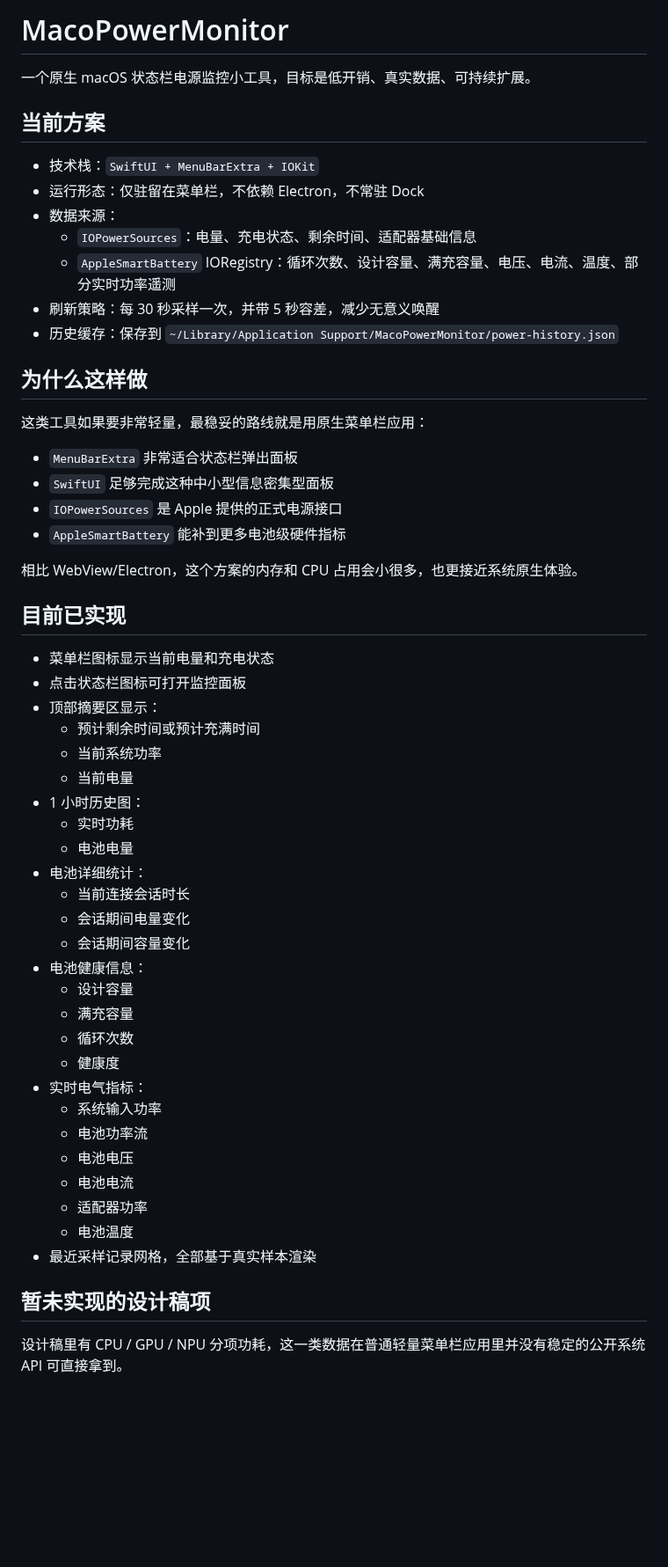
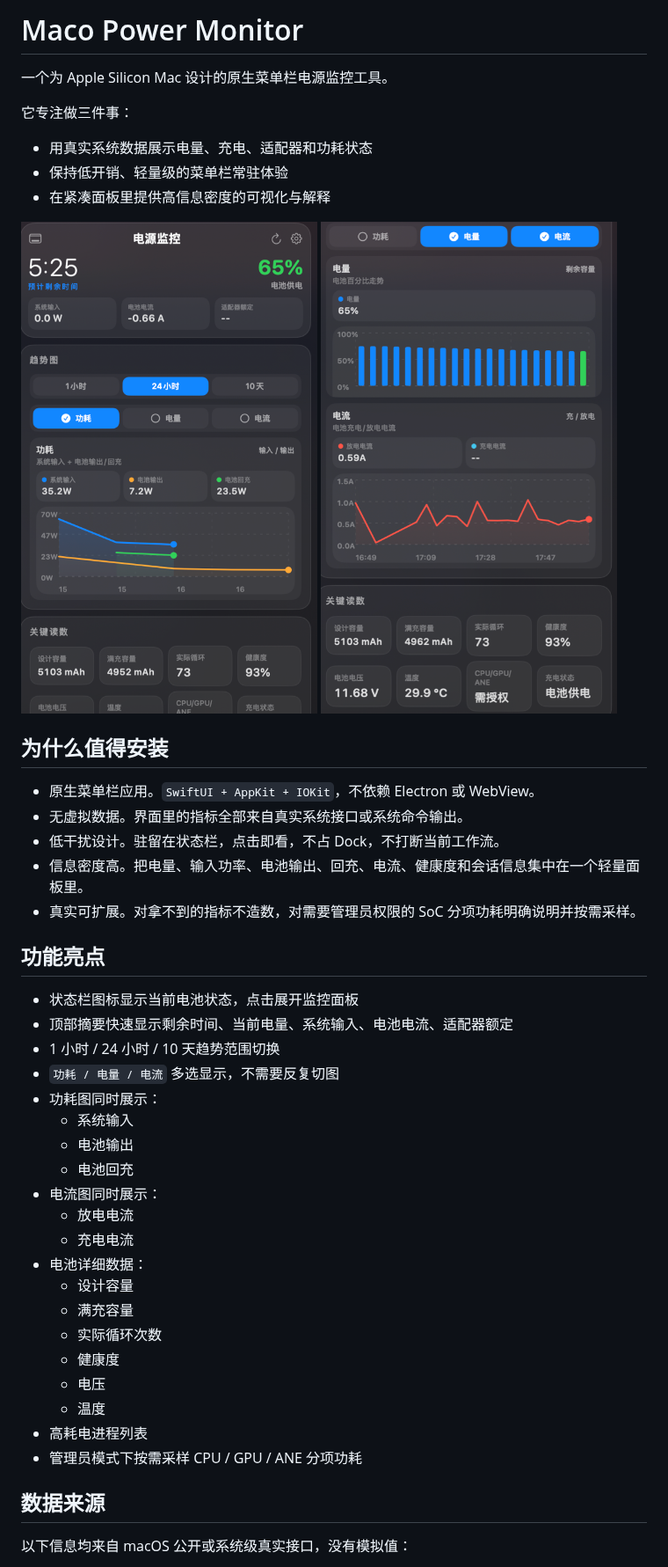
Before and after one commit to LCYLYM/MacoPowerMonitor, a Markdown page: README.md, the part around one of its changes. Shown at 88% size. GitHub-like rendering; pictures changed too: docs/images/charts.png (added), docs/images/overview.png (added); blank space fills up the shorter version.

Commit message:
feat: polish monitor UI and prepare open source release

```diff
--- a/README.md
+++ b/README.md
@@ -1,58 +1,48 @@
-# MacoPowerMonitor
+# Maco Power Monitor
 
-一个原生 macOS 状态栏电源监控小工具，目标是低开销、真实数据、可持续扩展。
+一个为 Apple Silicon Mac 设计的原生菜单栏电源监控工具。
 
-## 当前方案
+它专注做三件事：
 
-- 技术栈：`SwiftUI + MenuBarExtra + IOKit`
-- 运行形态：仅驻留在菜单栏，不依赖 Electron，不常驻 Dock
-- 数据来源：
-  - `IOPowerSources`：电量、充电状态、剩余时间、适配器基础信息
-  - `AppleSmartBattery` IORegistry：循环次数、设计容量、满充容量、电压、电流、温度、部分实时功率遥测
-- 刷新策略：每 30 秒采样一次，并带 5 秒容差，减少无意义唤醒
-- 历史缓存：保存到 `~/Library/Application Support/MacoPowerMonitor/power-history.json`
+- 用真实系统数据展示电量、充电、适配器和功耗状态
+- 保持低开销、轻量级的菜单栏常驻体验
+- 在紧凑面板里提供高信息密度的可视化与解释
 
-## 为什么这样做
+![Maco Power Monitor overview](docs/images/overview.png)
+![Maco Power Monitor charts](docs/images/charts.png)
 
-这类工具如果要非常轻量，最稳妥的路线就是用原生菜单栏应用：
+## 为什么值得安装
 
-- `MenuBarExtra` 非常适合状态栏弹出面板
-- `SwiftUI` 足够完成这种中小型信息密集型面板
-- `IOPowerSources` 是 Apple 提供的正式电源接口
-- `AppleSmartBattery` 能补到更多电池级硬件指标
+- 原生菜单栏应用。`SwiftUI + AppKit + IOKit`，不依赖 Electron 或 WebView。
+- 无虚拟数据。界面里的指标全部来自真实系统接口或系统命令输出。
+- 低干扰设计。驻留在状态栏，点击即看，不占 Dock，不打断当前工作流。
+- 信息密度高。把电量、输入功率、电池输出、回充、电流、健康度和会话信息集中在一个轻量面板里。
+- 真实可扩展。对拿不到的指标不造数，对需要管理员权限的 SoC 分项功耗明确说明并按需采样。
 
-相比 WebView/Electron，这个方案的内存和 CPU 占用会小很多，也更接近系统原生体验。
+## 功能亮点
 
-## 目前已实现
-
-- 菜单栏图标显示当前电量和充电状态
-- 点击状态栏图标可打开监控面板
-- 顶部摘要区显示：
-  - 预计剩余时间或预计充满时间
-  - 当前系统功率
-  - 当前电量
-- 1 小时历史图：
-  - 实时功耗
-  - 电池电量
-- 电池详细统计：
-  - 当前连接会话时长
-  - 会话期间电量变化
-  - 会话期间容量变化
-- 电池健康信息：
+- 状态栏图标显示当前电池状态，点击展开监控面板
+- 顶部摘要快速显示剩余时间、当前电量、系统输入、电池电流、适配器额定
+- 1 小时 / 24 小时 / 10 天趋势范围切换
+- `功耗 / 电量 / 电流` 多选显示，不需要反复切图
+- 功耗图同时展示：
+  - 系统输入
+  - 电池输出
+  - 电池回充
+- 电流图同时展示：
+  - 放电电流
+  - 充电电流
+- 电池详细数据：
   - 设计容量
   - 满充容量
-  - 循环次数
+  - 实际循环次数
   - 健康度
-- 实时电气指标：
-  - 系统输入功率
-  - 电池功率流
-  - 电池电压
-  - 电池电流
-  - 适配器功率
-  - 电池温度
-- 最近采样记录网格，全部基于真实样本渲染
+  - 电压
+  - 温度
+- 高耗电进程列表
+- 管理员模式下按需采样 CPU / GPU / ANE 分项功耗
 
-## 暂未实现的设计稿项
+## 数据来源
 
-设计稿里有 CPU / GPU / NPU 分项功耗，这一类数据在普通轻量菜单栏应用里并没有稳定的公开系统 API 可直接拿到。
+以下信息均来自 macOS 公开或系统级真实接口，没有模拟值：
 
```
Also changed, not shown: other parts of README.md (+75 -21 lines), .github/ISSUE_TEMPLATE/bug_report.md (added, +32 -0 lines), .github/ISSUE_TEMPLATE/feature_request.md (added, +23 -0 lines), .github/pull_request_template.md (added, +23 -0 lines), CONTRIBUTING.md (added, +43 -0 lines), SECURITY.md (added, +24 -0 lines), 9 other files.
